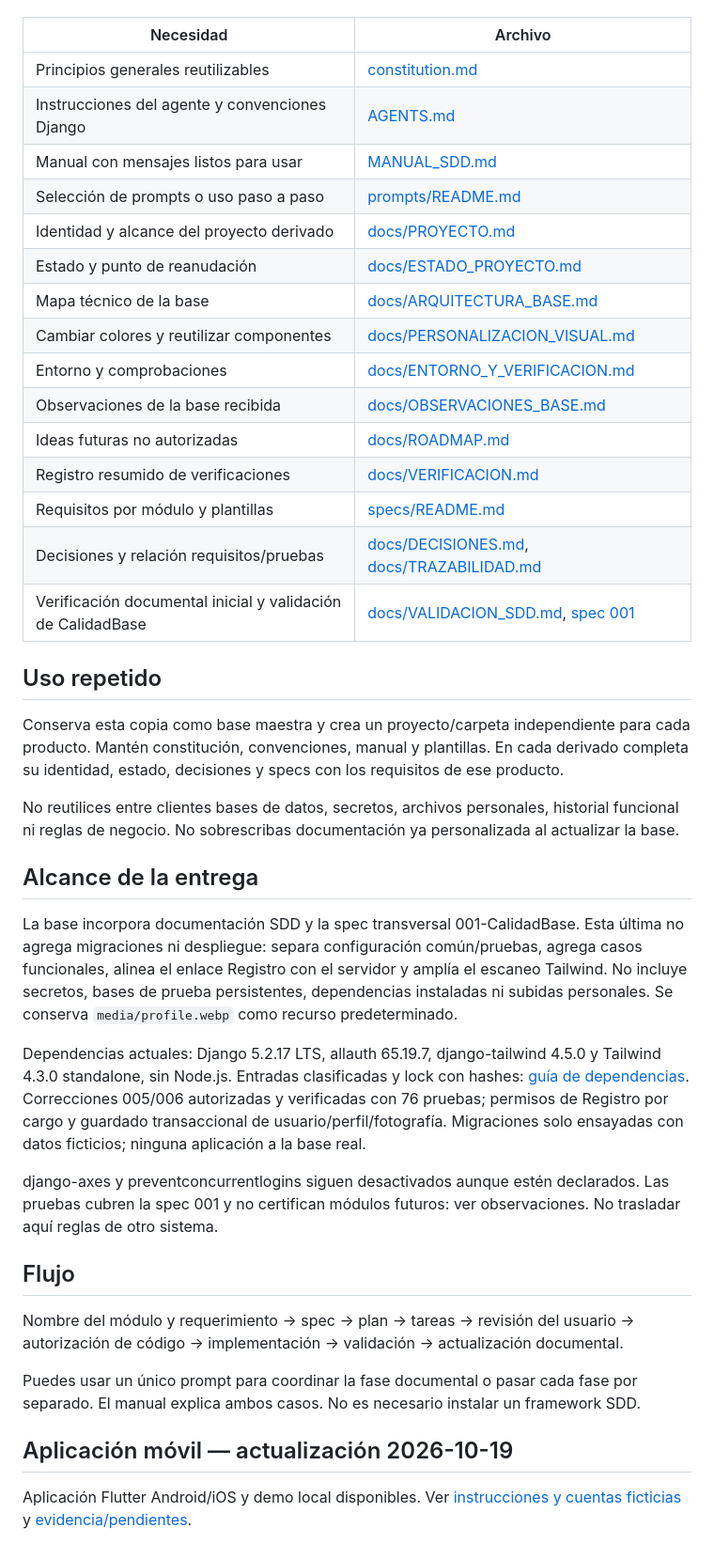
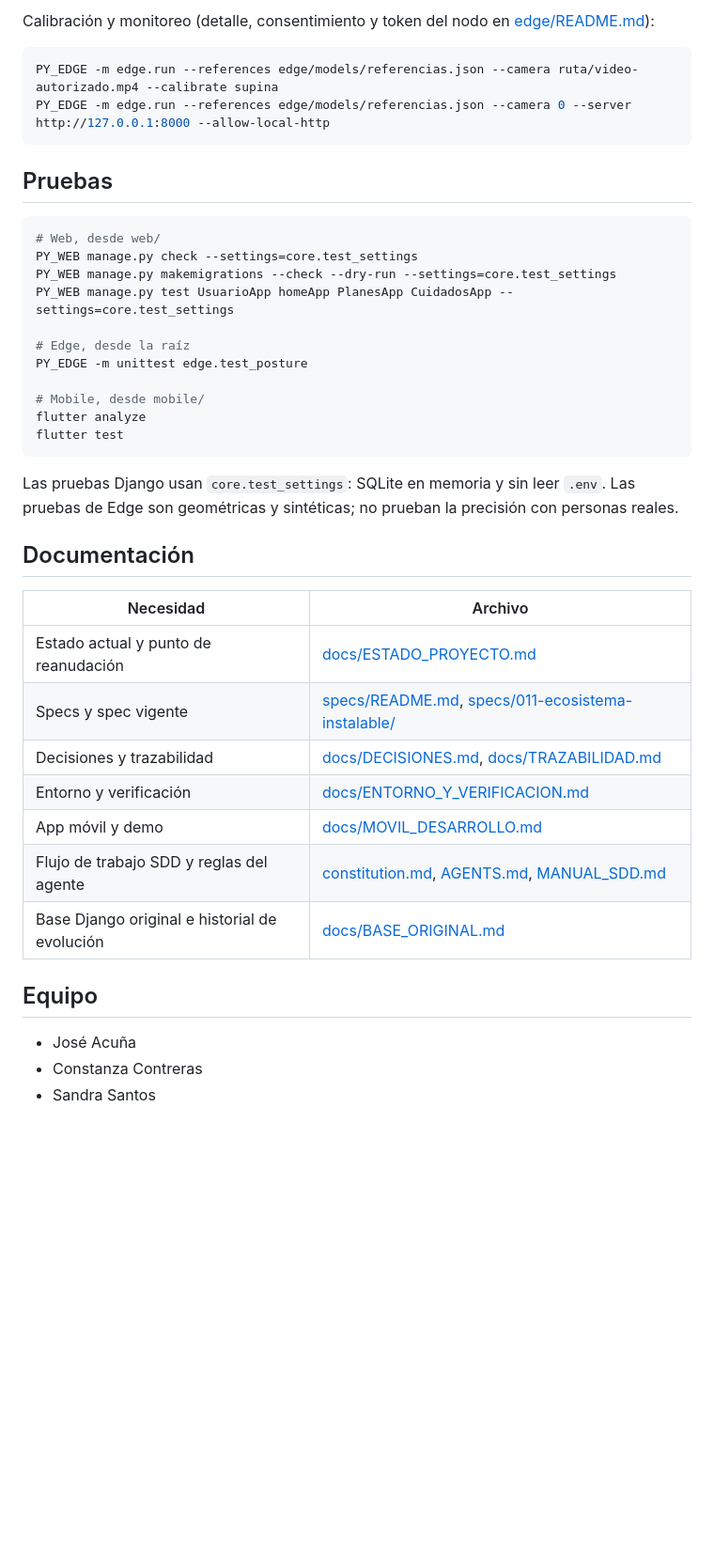
Before and after one commit to Azurtilo/vigia-demo, a Markdown page: README.md, the part around one of its changes. Shown at 94% size. Rendered like a GitHub page; blank space fills up the shorter version.

````diff
--- a/README.md
+++ b/README.md
@@ -20,43 +122,42 @@ UsuarioApp incorpora [004 — Restablecimiento administrativo y jerarquía](spec
+Calibración y monitoreo (detalle, consentimiento y token del nodo en [edge/README.md](edge/README.md)):
+
+```bash
+PY_EDGE -m edge.run --references edge/models/referencias.json --camera ruta/video-autorizado.mp4 --calibrate supina
+PY_EDGE -m edge.run --references edge/models/referencias.json --camera 0 --server http://127.0.0.1:8000 --allow-local-http
+```
+
+## Pruebas
+
+```bash
+# Web, desde web/
+PY_WEB manage.py check --settings=core.test_settings
+PY_WEB manage.py makemigrations --check --dry-run --settings=core.test_settings
+PY_WEB manage.py test UsuarioApp homeApp PlanesApp CuidadosApp --settings=core.test_settings
+
+# Edge, desde la raíz
+PY_EDGE -m unittest edge.test_posture
+
+# Mobile, desde mobile/
+flutter analyze
+flutter test
+```
+
+Las pruebas Django usan `core.test_settings`: SQLite en memoria y sin leer `.env`. Las pruebas de Edge son geométricas y sintéticas; no prueban la precisión con personas reales.
+
+## Documentación
 
 | Necesidad | Archivo |
 |---|---|
-| Principios generales reutilizables | [constitution.md](constitution.md) |
-| Instrucciones del agente y convenciones Django | [AGENTS.md](AGENTS.md) |
-| Manual con mensajes listos para usar | [MANUAL_SDD.md](MANUAL_SDD.md) |
-| Selección de prompts o uso paso a paso | [prompts/README.md](prompts/README.md) |
-| Identidad y alcance del proyecto derivado | [docs/PROYECTO.md](docs/PROYECTO.md) |
-| Estado y punto de reanudación | [docs/ESTADO_PROYECTO.md](docs/ESTADO_PROYECTO.md) |
-| Mapa técnico de la base | [docs/ARQUITECTURA_BASE.md](docs/ARQUITECTURA_BASE.md) |
-| Cambiar colores y reutilizar componentes | [docs/PERSONALIZACION_VISUAL.md](docs/PERSONALIZACION_VISUAL.md) |
-| Entorno y comprobaciones | [docs/ENTORNO_Y_VERIFICACION.md](docs/ENTORNO_Y_VERIFICACION.md) |
-| Observaciones de la base recibida | [docs/OBSERVACIONES_BASE.md](docs/OBSERVACIONES_BASE.md) |
-| Ideas futuras no autorizadas | [docs/ROADMAP.md](docs/ROADMAP.md) |
-| Registro resumido de verificaciones | [docs/VERIFICACION.md](docs/VERIFICACION.md) |
-| Requisitos por módulo y plantillas | [specs/README.md](specs/README.md) |
-| Decisiones y relación requisitos/pruebas | [docs/DECISIONES.md](docs/DECISIONES.md), [docs/TRAZABILIDAD.md](docs/TRAZABILIDAD.md) |
-| Verificación documental inicial y validación de CalidadBase | [docs/VALIDACION_SDD.md](docs/VALIDACION_SDD.md), [spec 001](specs/001-calidad-seguridad-base/validation.md) |
+| Estado actual y punto de reanudación | [docs/ESTADO_PROYECTO.md](docs/ESTADO_PROYECTO.md) |
+| Specs y spec vigente | [specs/README.md](specs/README.md), [specs/011-ecosistema-instalable/](specs/011-ecosistema-instalable/) |
+| Decisiones y trazabilidad | [docs/DECISIONES.md](docs/DECISIONES.md), [docs/TRAZABILIDAD.md](docs/TRAZABILIDAD.md) |
+| Entorno y verificación | [docs/ENTORNO_Y_VERIFICACION.md](docs/ENTORNO_Y_VERIFICACION.md) |
+| App móvil y demo | [docs/MOVIL_DESARROLLO.md](docs/MOVIL_DESARROLLO.md) |
+| Flujo de trabajo SDD y reglas del agente | [constitution.md](constitution.md), [AGENTS.md](AGENTS.md), [MANUAL_SDD.md](MANUAL_SDD.md) |
+| Base Django original e historial de evolución | [docs/BASE_ORIGINAL.md](docs/BASE_ORIGINAL.md) |
 
-## Uso repetido
+## Equipo
 
-Conserva esta copia como base maestra y crea un proyecto/carpeta independiente para cada producto. Mantén constitución, convenciones, manual y plantillas. En cada derivado completa su identidad, estado, decisiones y specs con los requisitos de ese producto.
-
-No reutilices entre clientes bases de datos, secretos, archivos personales, historial funcional ni reglas de negocio. No sobrescribas documentación ya personalizada al actualizar la base.
-
-## Alcance de la entrega
-
-La base incorpora documentación SDD y la spec transversal 001-CalidadBase. Esta última no agrega migraciones ni despliegue: separa configuración común/pruebas, agrega casos funcionales, alinea el enlace Registro con el servidor y amplía el escaneo Tailwind. No incluye secretos, bases de prueba persistentes, dependencias instaladas ni subidas personales. Se conserva `media/profile.webp` como recurso predeterminado.
-
-Dependencias actuales: Django 5.2.17 LTS, allauth 65.19.7, django-tailwind 4.5.0 y Tailwind 4.3.0 standalone, sin Node.js. Entradas clasificadas y lock con hashes: [guía de dependencias](docs/DEPENDENCIAS.md). Correcciones 005/006 autorizadas y verificadas con 76 pruebas; permisos de Registro por cargo y guardado transaccional de usuario/perfil/fotografía. Migraciones solo ensayadas con datos ficticios; ninguna aplicación a la base real.
-
-django-axes y preventconcurrentlogins siguen desactivados aunque estén declarados. Las pruebas cubren la spec 001 y no certifican módulos futuros: ver observaciones. No trasladar aquí reglas de otro sistema.
-
-## Flujo
-
-Nombre del módulo y requerimiento → spec → plan → tareas → revisión del usuario → autorización de código → implementación → validación → actualización documental.
-
-Puedes usar un único prompt para coordinar la fase documental o pasar cada fase por separado. El manual explica ambos casos. No es necesario instalar un framework SDD.
-
-
-## Aplicación móvil — actualización 2026-10-19
-
-Aplicación Flutter Android/iOS y demo local disponibles. Ver [instrucciones y cuentas ficticias](docs/MOVIL_DESARROLLO.md) y [evidencia/pendientes](specs/010-aplicacion-movil/validation.md).
+- José Acuña
+- Constanza Contreras
+- Sandra Santos
````
Also changed, not shown: other parts of README.md (+112 -10 lines), docs/BASE_ORIGINAL.md (added, +64 -0 lines), docs/DECISIONES.md (+8 -0 lines).
